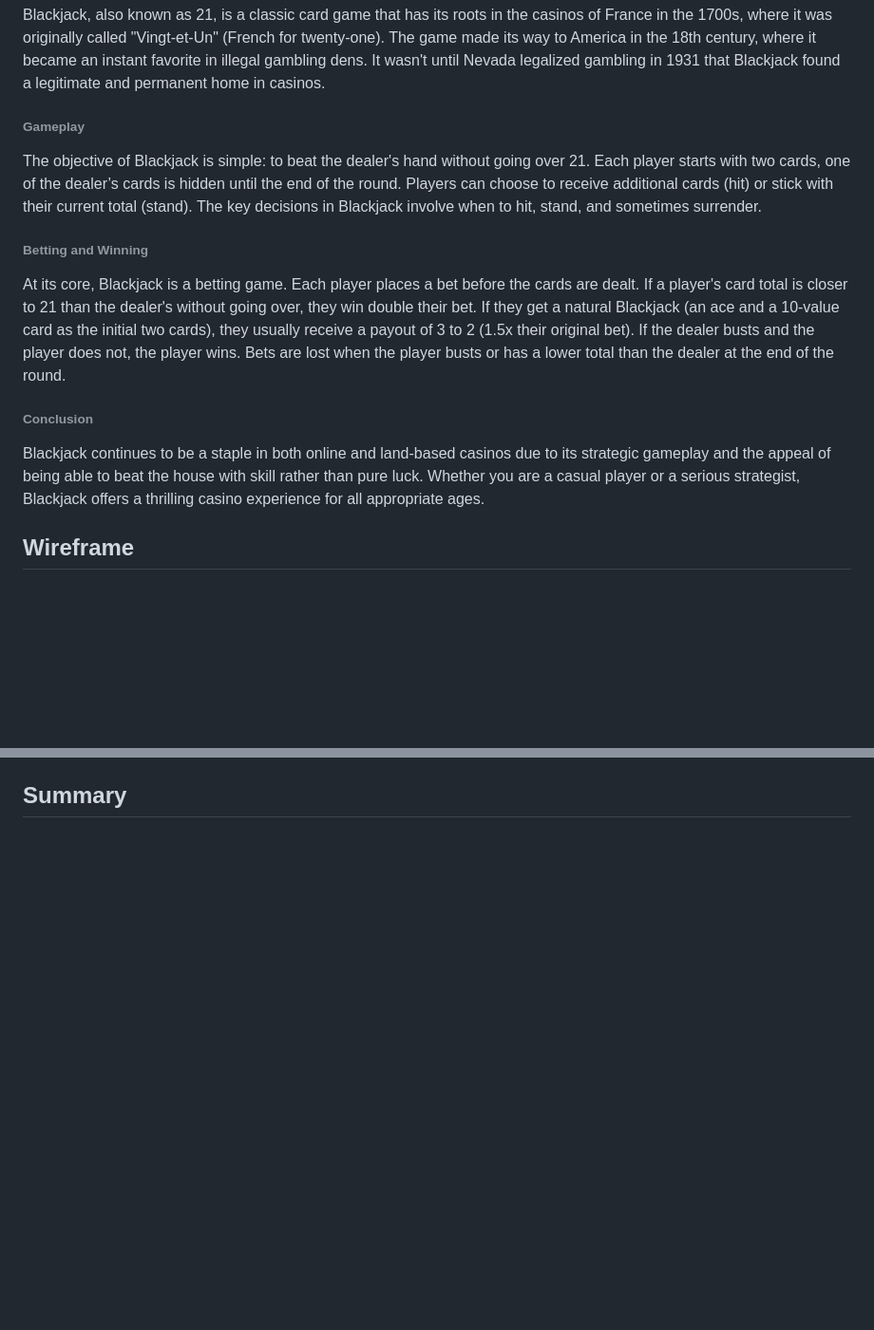
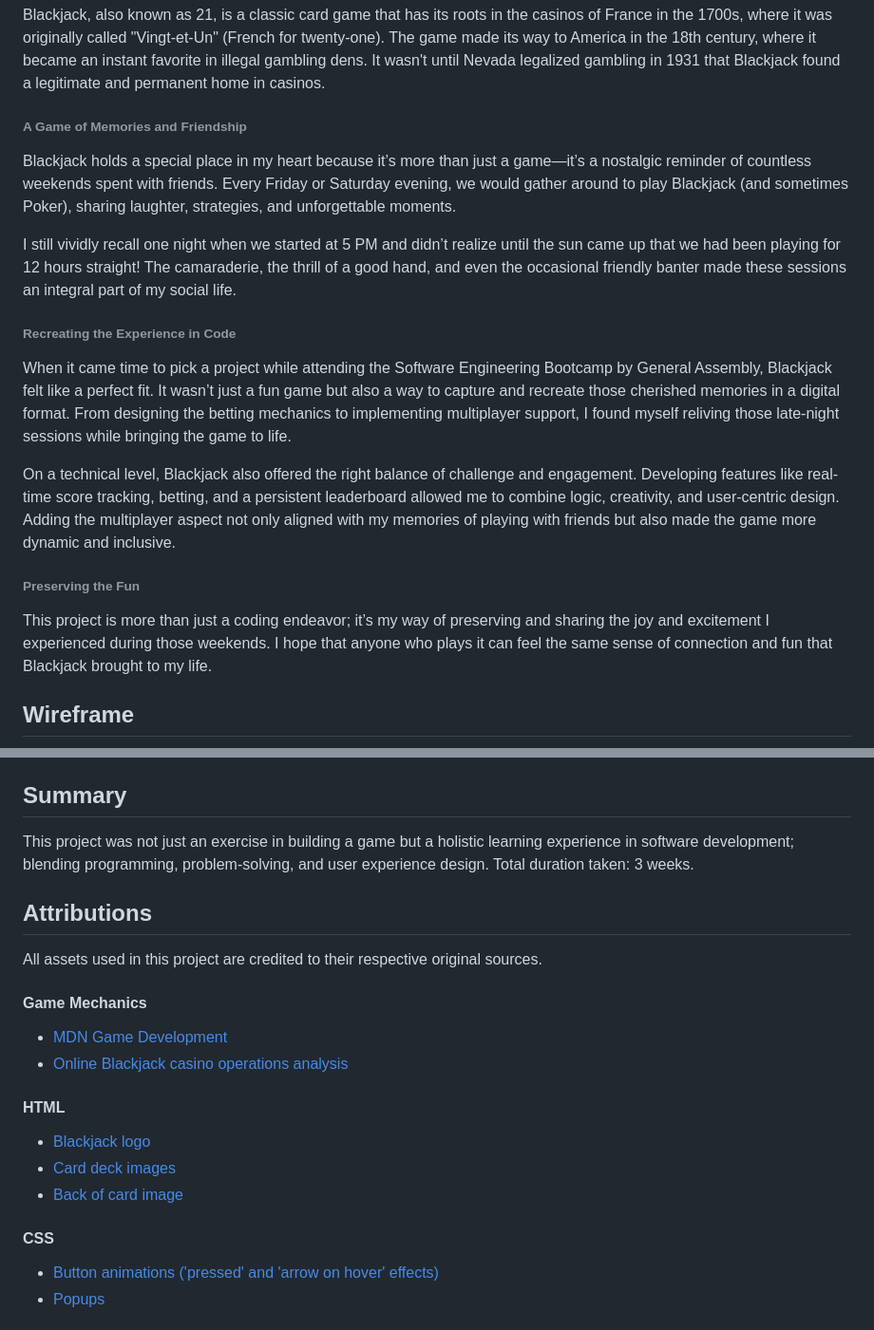
Before and after one commit to shondoe11/blackjack-game, a Markdown page: README.md, 2 parts joined by grey strips. Shown: that part at 95% size. Drawn GitHub-style; blank space fills up the shorter version.

```diff
--- a/README.md
+++ b/README.md
@@ -25,16 +37,19 @@
 
 Blackjack, also known as 21, is a classic card game that has its roots in the casinos of France in the 1700s, where it was originally called "Vingt-et-Un" (French for twenty-one). The game made its way to America in the 18th century, where it became an instant favorite in illegal gambling dens. It wasn't until Nevada legalized gambling in 1931 that Blackjack found a legitimate and permanent home in casinos.
 
-###### Gameplay
-<p>The objective of Blackjack is simple: to beat the dealer's hand without going over 21. Each player starts with two cards, one of the dealer’s cards is hidden until the end of the round. Players can choose to receive additional cards (hit) or stick with their current total (stand). The key decisions in Blackjack involve when to hit, stand, and sometimes surrender. </p>
+###### A Game of Memories and Friendship
+<p>Blackjack holds a special place in my heart because it’s more than just a game—it’s a nostalgic reminder of countless weekends spent with friends. Every Friday or Saturday evening, we would gather around to play Blackjack (and sometimes Poker), sharing laughter, strategies, and unforgettable moments.
 
-###### Betting and Winning
+I still vividly recall one night when we started at 5 PM and didn’t realize until the sun came up that we had been playing for 12 hours straight! The camaraderie, the thrill of a good hand, and even the occasional friendly banter made these sessions an integral part of my social life. </p>
 
-At its core, Blackjack is a betting game. Each player places a bet before the cards are dealt. If a player's card total is closer to 21 than the dealer's without going over, they win double their bet. If they get a natural Blackjack (an ace and a 10-value card as the initial two cards), they usually receive a payout of 3 to 2 (1.5x their original bet). If the dealer busts and the player does not, the player wins. Bets are lost when the player busts or has a lower total than the dealer at the end of the round.
+###### Recreating the Experience in Code
+<p>When it came time to pick a project while attending the Software Engineering Bootcamp by General Assembly, Blackjack felt like a perfect fit. It wasn’t just a fun game but also a way to capture and recreate those cherished memories in a digital format. From designing the betting mechanics to implementing multiplayer support, I found myself reliving those late-night sessions while bringing the game to life.
 
-###### Conclusion
+On a technical level, Blackjack also offered the right balance of challenge and engagement. Developing features like real-time score tracking, betting, and a persistent leaderboard allowed me to combine logic, creativity, and user-centric design. Adding the multiplayer aspect not only aligned with my memories of playing with friends but also made the game more dynamic and inclusive.</p>
 
-Blackjack continues to be a staple in both online and land-based casinos due to its strategic gameplay and the appeal of being able to beat the house with skill rather than pure luck. Whether you are a casual player or a serious strategist, Blackjack offers a thrilling casino experience for all appropriate ages.
+###### Preserving the Fun
+<p>This project is more than just a coding endeavor; it’s my way of preserving and sharing the joy and excitement I experienced during those weekends. I hope that anyone who plays it can feel the same sense of connection and fun that Blackjack brought to my life.</p>
+
 
 ## Wireframe
 
@@ -154,4 +217,22 @@ The goal of Blackjack is to beat the dealer's hand without going over 21. Player
 
 ## Summary
 
+<p>This project was not just an exercise in building a game but a holistic learning experience in software development; blending programming, problem-solving, and user experience design. Total duration taken: 3 weeks.</p>
 
+## Attributions
+
+All assets used in this project are credited to their respective original sources.
+
+#### Game Mechanics
+- [MDN Game Development](https://developer.mozilla.org/en-US/docs/Games)
+- [Online Blackjack casino operations analysis](https://wizardofodds.com/play/blackjack/)
+
+#### HTML
+- [Blackjack logo](https://images.app.goo.gl/ZchEyB6cEzecDoz8A)
+- [Card deck images](https://code.google.com/archive/p/vector-playing-cards/downloads)
+- [Back of card image](https://images.app.goo.gl/ikCFomk6CKoioptw7)
+
+#### CSS
+- [Button animations ('pressed' and 'arrow on hover' effects)](https://www.w3schools.com/howto/howto_css_animate_buttons.asp)
+- [Popups](https://www.w3schools.com/howto/howto_js_popup.asp )
+
```
Also changed, not shown: other parts of README.md (+77 -12 lines).
